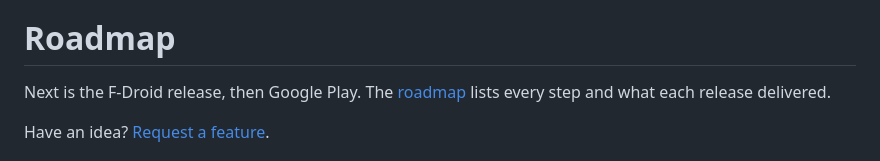
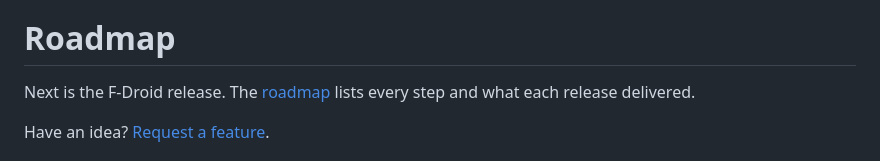
Before and after one commit to heykay-47/SnapKeyMap, a Markdown page: README.md, the part around the change. GitHub-like rendering.

Commit message:
docs(roadmap): drop Google Play publishing

```diff
--- a/README.md
+++ b/README.md
@@ -97,7 +97,7 @@ The [setup guide](docs/setup.md) explains each step, including the ADB command.
 
 # Roadmap
 
-Next is the F-Droid release, then Google Play. The [roadmap](ROADMAP.md) lists every step and what each release delivered.
+Next is the F-Droid release. The [roadmap](ROADMAP.md) lists every step and what each release delivered.
 
 Have an idea? [Request a feature](https://github.com/heykay-47/SnapKeyMap/issues/new?template=feature_request.yml).
 
```
Also changed, not shown: ROADMAP.md (+0 -9 lines).
